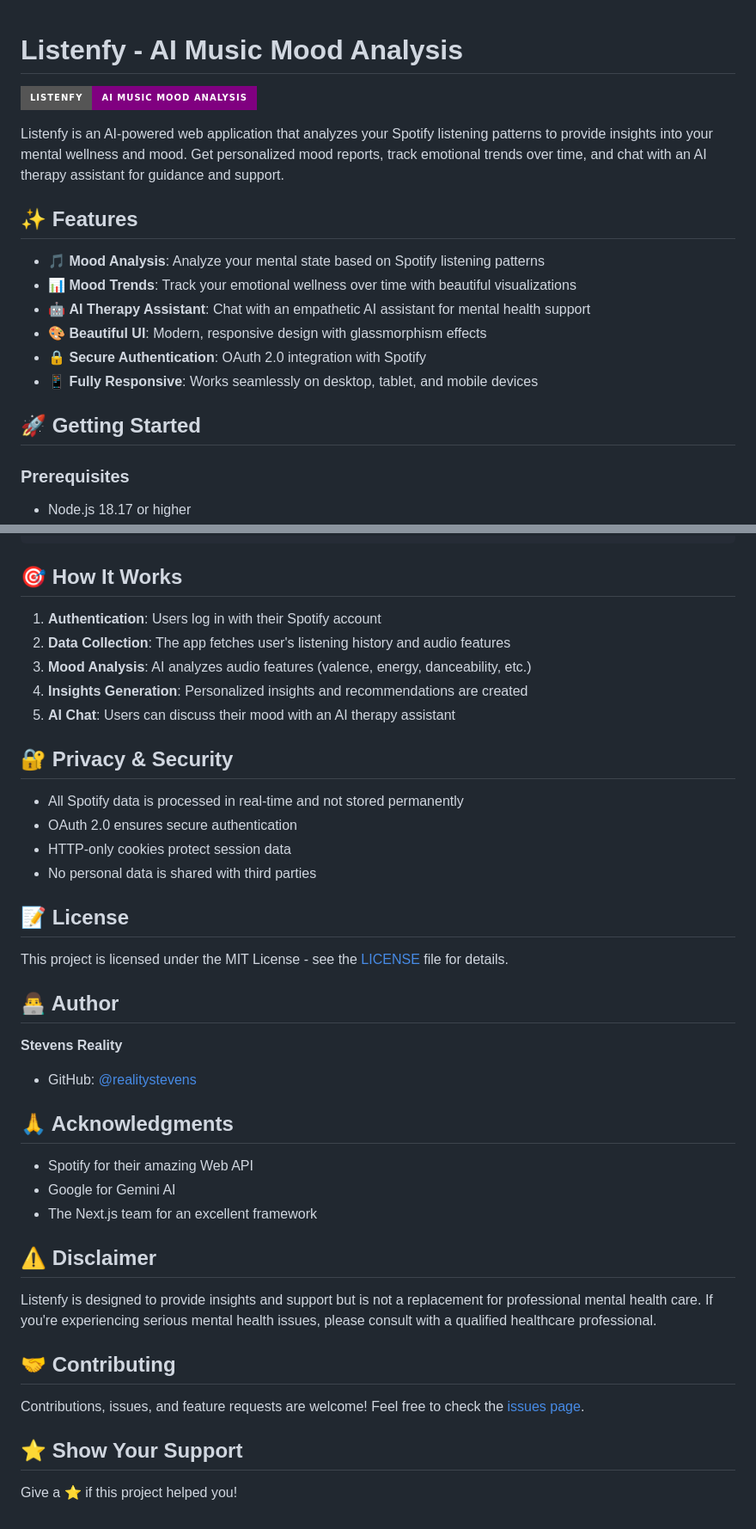
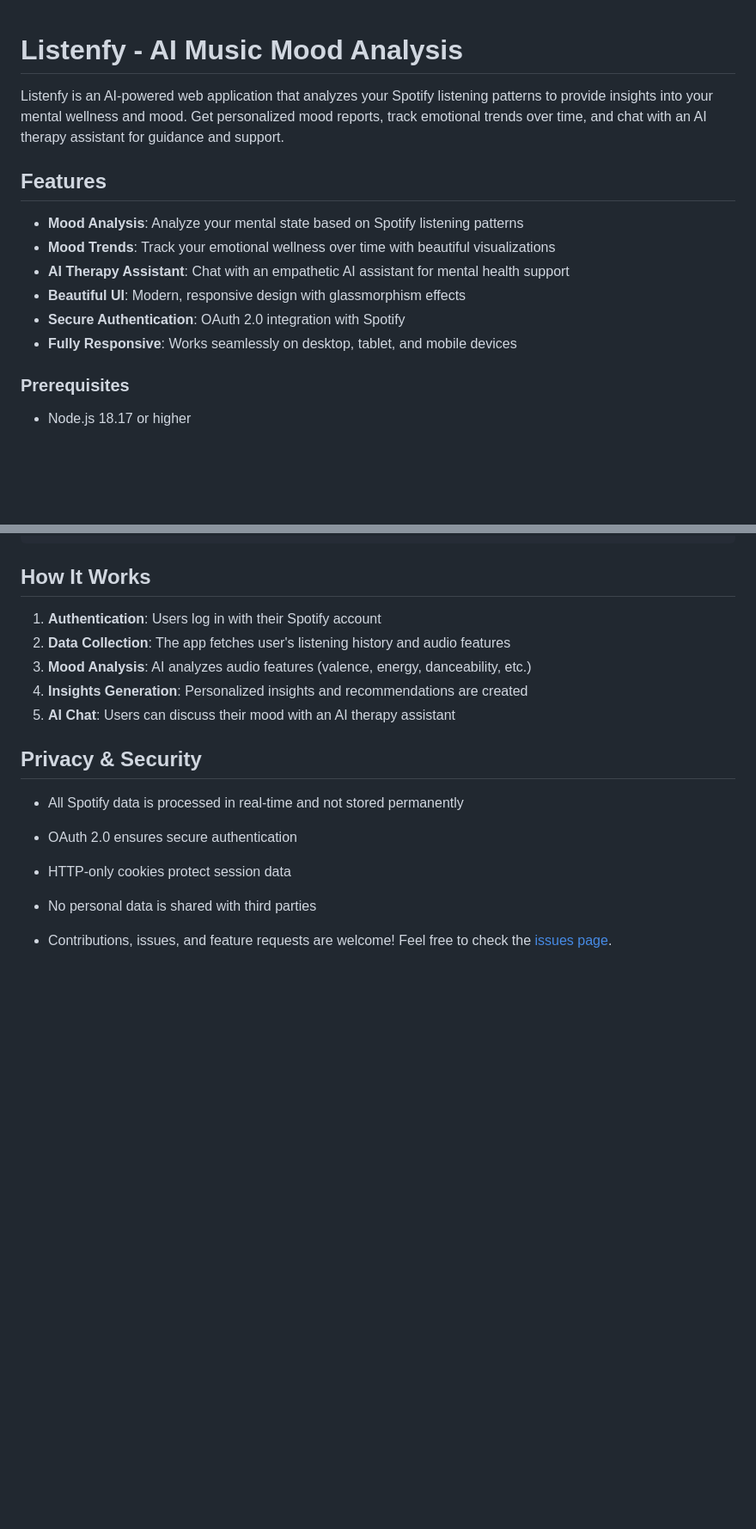
Before and after one commit to realitystevens/Listenfy, a Markdown page: README.md, 2 parts joined by grey strips. Shown at 86% size. GitHub-like rendering; badges without logos; blank space fills up the shorter version.

Commit message:
chore: update DOCUMENTATION

````diff
--- a/README.md
+++ b/README.md
@@ -1,19 +1,17 @@
 # Listenfy - AI Music Mood Analysis
-
-![Listenfy Banner](https://img.shields.io/badge/Listenfy-AI%20Music%20Mood%20Analysis-purple?style=for-the-badge)
 
 Listenfy is an AI-powered web application that analyzes your Spotify listening patterns to provide insights into your mental wellness and mood. Get personalized mood reports, track emotional trends over time, and chat with an AI therapy assistant for guidance and support.
 
-## ✨ Features
+## Features
 
-- 🎵 **Mood Analysis**: Analyze your mental state based on Spotify listening patterns
-- 📊 **Mood Trends**: Track your emotional wellness over time with beautiful visualizations
-- 🤖 **AI Therapy Assistant**: Chat with an empathetic AI assistant for mental health support
-- 🎨 **Beautiful UI**: Modern, responsive design with glassmorphism effects
-- 🔒 **Secure Authentication**: OAuth 2.0 integration with Spotify
-- 📱 **Fully Responsive**: Works seamlessly on desktop, tablet, and mobile devices
+- **Mood Analysis**: Analyze your mental state based on Spotify listening patterns
+- **Mood Trends**: Track your emotional wellness over time with beautiful visualizations
+- **AI Therapy Assistant**: Chat with an empathetic AI assistant for mental health support
+- **Beautiful UI**: Modern, responsive design with glassmorphism effects
+- **Secure Authentication**: OAuth 2.0 integration with Spotify
+- **Fully Responsive**: Works seamlessly on desktop, tablet, and mobile devices
 
-## 🚀 Getting Started
+
 
 ### Prerequisites
 
@@ -102,7 +100,7 @@ listenfy/
 └── package.json         # Dependencies
 ```
 
-## 🎯 How It Works
+## How It Works
 
 1. **Authentication**: Users log in with their Spotify account
 2. **Data Collection**: The app fetches user's listening history and audio features
@@ -110,36 +108,13 @@ listenfy/
 4. **Insights Generation**: Personalized insights and recommendations are created
 5. **AI Chat**: Users can discuss their mood with an AI therapy assistant
 
-## 🔐 Privacy & Security
+## Privacy & Security
 
 - All Spotify data is processed in real-time and not stored permanently
 - OAuth 2.0 ensures secure authentication
 - HTTP-only cookies protect session data
 - No personal data is shared with third parties
 
-## 📝 License
 
-This project is licensed under the MIT License - see the [LICENSE](LICENSE) file for details.
 
-## 👨‍💻 Author
-
-**Stevens Reality**
-- GitHub: [@realitystevens](https://github.com/realitystevens)
-
-## 🙏 Acknowledgments
-
-- Spotify for their amazing Web API
-- Google for Gemini AI
-- The Next.js team for an excellent framework
-
-## ⚠️ Disclaimer
-
-Listenfy is designed to provide insights and support but is not a replacement for professional mental health care. If you're experiencing serious mental health issues, please consult with a qualified healthcare professional.
-
-## 🤝 Contributing
-
-Contributions, issues, and feature requests are welcome! Feel free to check the [issues page](https://github.com/realitystevens/listenfy/issues).
-
-## ⭐ Show Your Support
-
-Give a ⭐️ if this project helped you!
+- Contributions, issues, and feature requests are welcome! Feel free to check the [issues page](https://github.com/realitystevens/listenfy/issues).
````
Also changed, not shown: other parts of README.md (+2 -2 lines).
